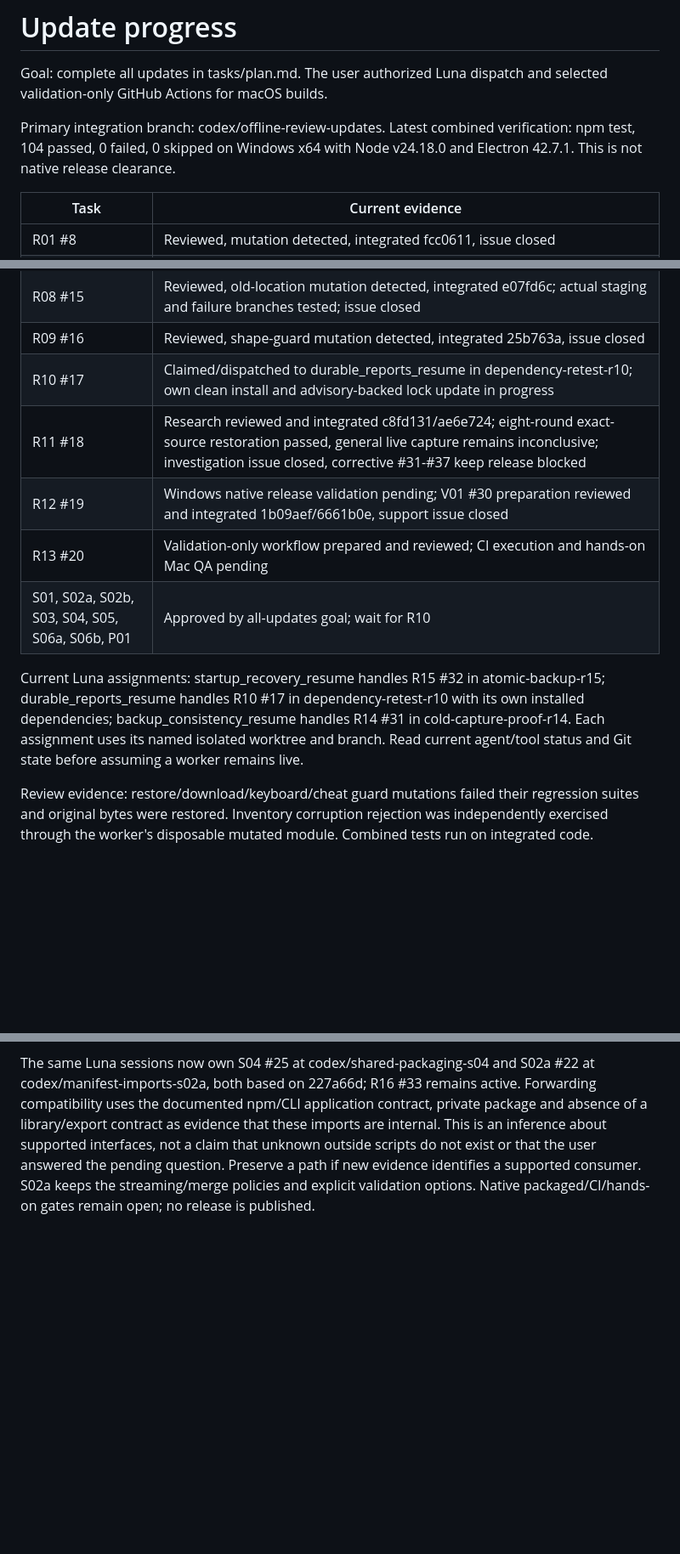
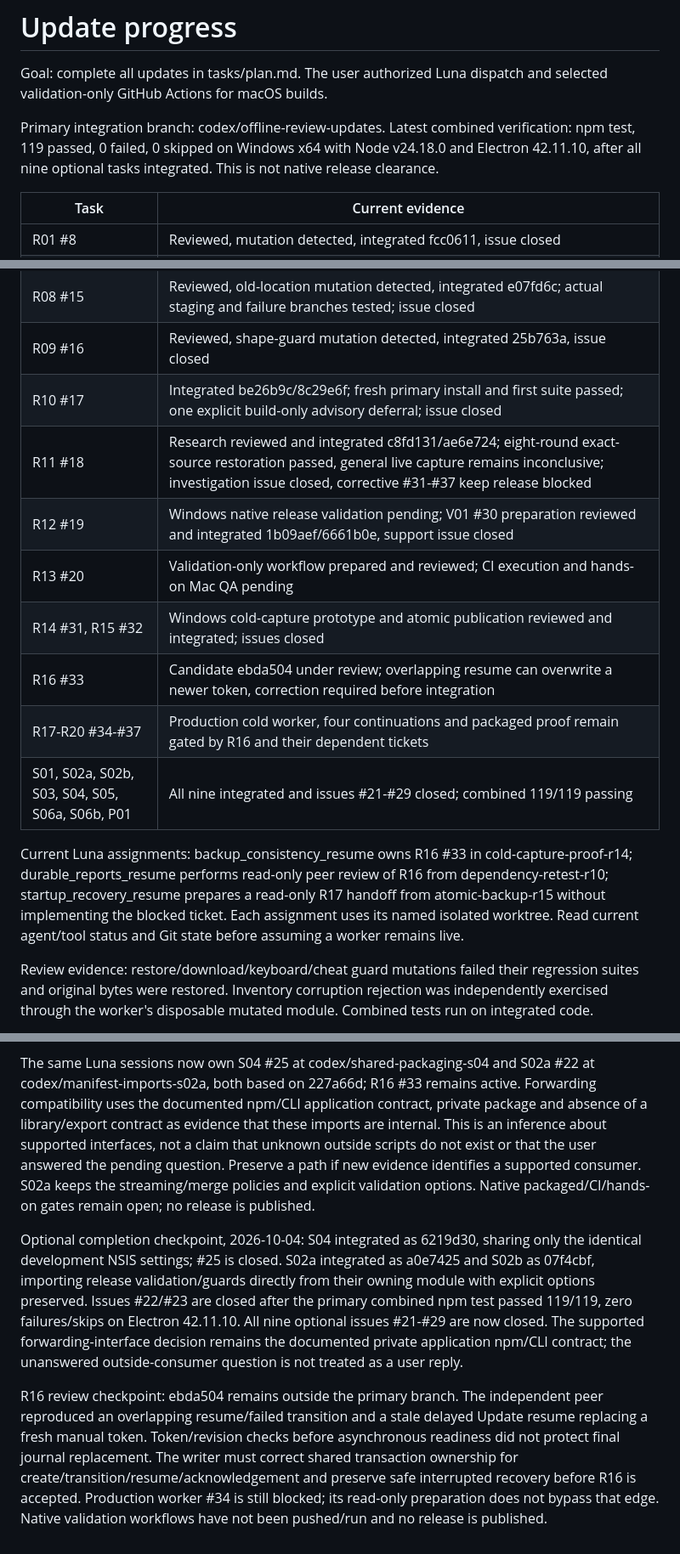
Before and after one commit to gaboopa/pokerogue-electron, a Markdown page: tasks/progress.md, 3 parts joined by grey strips. Shown at 85% size. Drawn GitHub-style; blank space fills up the shorter version.

Commit message:
docs: record optional completion and journal review gate

```diff
--- a/tasks/progress.md
+++ b/tasks/progress.md
@@ -3,7 +3,7 @@
 Goal: complete all updates in tasks/plan.md. The user authorized Luna dispatch and selected validation-only GitHub Actions for macOS builds.
 
 Primary integration branch: codex/offline-review-updates.
-Latest combined verification: npm test, 104 passed, 0 failed, 0 skipped on Windows x64 with Node v24.18.0 and Electron 42.7.1.
+Latest combined verification: npm test, 119 passed, 0 failed, 0 skipped on Windows x64 with Node v24.18.0 and Electron 42.11.10, after all nine optional tasks integrated.
 This is not native release clearance.
 
 | Task | Current evidence |
@@ -17,13 +17,16 @@ This is not native release clearance.
 | R07 #14 | Reviewed, integrated d5849a2, Windows spaced-path fixture verified; issue closed |
 | R08 #15 | Reviewed, old-location mutation detected, integrated e07fd6c; actual staging and failure branches tested; issue closed |
 | R09 #16 | Reviewed, shape-guard mutation detected, integrated 25b763a, issue closed |
-| R10 #17 | Claimed/dispatched to durable_reports_resume in dependency-retest-r10; own clean install and advisory-backed lock update in progress |
+| R10 #17 | Integrated be26b9c/8c29e6f; fresh primary install and first suite passed; one explicit build-only advisory deferral; issue closed |
 | R11 #18 | Research reviewed and integrated c8fd131/ae6e724; eight-round exact-source restoration passed, general live capture remains inconclusive; investigation issue closed, corrective #31-#37 keep release blocked |
 | R12 #19 | Windows native release validation pending; V01 #30 preparation reviewed and integrated 1b09aef/6661b0e, support issue closed |
 | R13 #20 | Validation-only workflow prepared and reviewed; CI execution and hands-on Mac QA pending |
-| S01, S02a, S02b, S03, S04, S05, S06a, S06b, P01 | Approved by all-updates goal; wait for R10 |
+| R14 #31, R15 #32 | Windows cold-capture prototype and atomic publication reviewed and integrated; issues closed |
+| R16 #33 | Candidate ebda504 under review; overlapping resume can overwrite a newer token, correction required before integration |
+| R17-R20 #34-#37 | Production cold worker, four continuations and packaged proof remain gated by R16 and their dependent tickets |
+| S01, S02a, S02b, S03, S04, S05, S06a, S06b, P01 | All nine integrated and issues #21-#29 closed; combined 119/119 passing |
 
-Current Luna assignments: startup_recovery_resume handles R15 #32 in atomic-backup-r15; durable_reports_resume handles R10 #17 in dependency-retest-r10 with its own installed dependencies; backup_consistency_resume handles R14 #31 in cold-capture-proof-r14. Each assignment uses its named isolated worktree and branch. Read current agent/tool status and Git state before assuming a worker remains live.
+Current Luna assignments: backup_consistency_resume owns R16 #33 in cold-capture-proof-r14; durable_reports_resume performs read-only peer review of R16 from dependency-retest-r10; startup_recovery_resume prepares a read-only R17 handoff from atomic-backup-r15 without implementing the blocked ticket. Each assignment uses its named isolated worktree. Read current agent/tool status and Git state before assuming a worker remains live.
 
 Review evidence: restore/download/keyboard/cheat guard mutations failed their regression suites and original bytes were restored. Inventory corruption rejection was independently exercised through the worker's disposable mutated module. Combined tests run on integrated code.
 
@@ -62,3 +65,7 @@ Current Luna ownership: R16 #33 in codex/backup-intent-r16 at the reused cold-ca
 Hashing/keymap checkpoint, 2026-10-04: P01 integrated as fae969d; [#29 is closed](https://github.com/gaboopa/pokerogue-electron/issues/29#issuecomment-5982860481). The exact 618,000,000-byte disposable fixture and separate-process baseline/candidate runs returned identical hashes and metadata. Median peak RSS changed from 657,248 KiB to 88,204 KiB, 86.58% lower; median record time increased from 448.62 ms to 724.50 ms, 61.5% longer. Raw three-run samples and the exact 0c42c02 baseline are retained in ignored worker evidence; fixture removed. Stream failure tests verify closure before rejection. S06b integrated as 227a66d; [#28 is closed](https://github.com/gaboopa/pokerogue-electron/issues/28#issuecomment-5982860811). Disposable file/error/race checks preserve existing bytes, defaults and exclusive creation. Root combined npm test passed 119/119 with zero skips on Electron 42.11.10.
 
 The same Luna sessions now own S04 #25 at codex/shared-packaging-s04 and S02a #22 at codex/manifest-imports-s02a, both based on 227a66d; R16 #33 remains active. Forwarding compatibility uses the documented npm/CLI application contract, private package and absence of a library/export contract as evidence that these imports are internal. This is an inference about supported interfaces, not a claim that unknown outside scripts do not exist or that the user answered the pending question. Preserve a path if new evidence identifies a supported consumer. S02a keeps the streaming/merge policies and explicit validation options. Native packaged/CI/hands-on gates remain open; no release is published.
+
+Optional completion checkpoint, 2026-10-04: S04 integrated as 6219d30, sharing only the identical development NSIS settings; #25 is closed. S02a integrated as a0e7425 and S02b as 07f4cbf, importing release validation/guards directly from their owning module with explicit options preserved. Issues #22/#23 are closed after the primary combined npm test passed 119/119, zero failures/skips on Electron 42.11.10. All nine optional issues #21-#29 are now closed. The supported forwarding-interface decision remains the documented private application npm/CLI contract; the unanswered outside-consumer question is not treated as a user reply.
+
+R16 review checkpoint: ebda504 remains outside the primary branch. The independent peer reproduced an overlapping resume/failed transition and a stale delayed Update resume replacing a fresh manual token. Token/revision checks before asynchronous readiness did not protect final journal replacement. The writer must correct shared transaction ownership for create/transition/resume/acknowledgement and preserve safe interrupted recovery before R16 is accepted. Production worker #34 is still blocked; its read-only preparation does not bypass that edge. Native validation workflows have not been pushed/run and no release is published.
```
